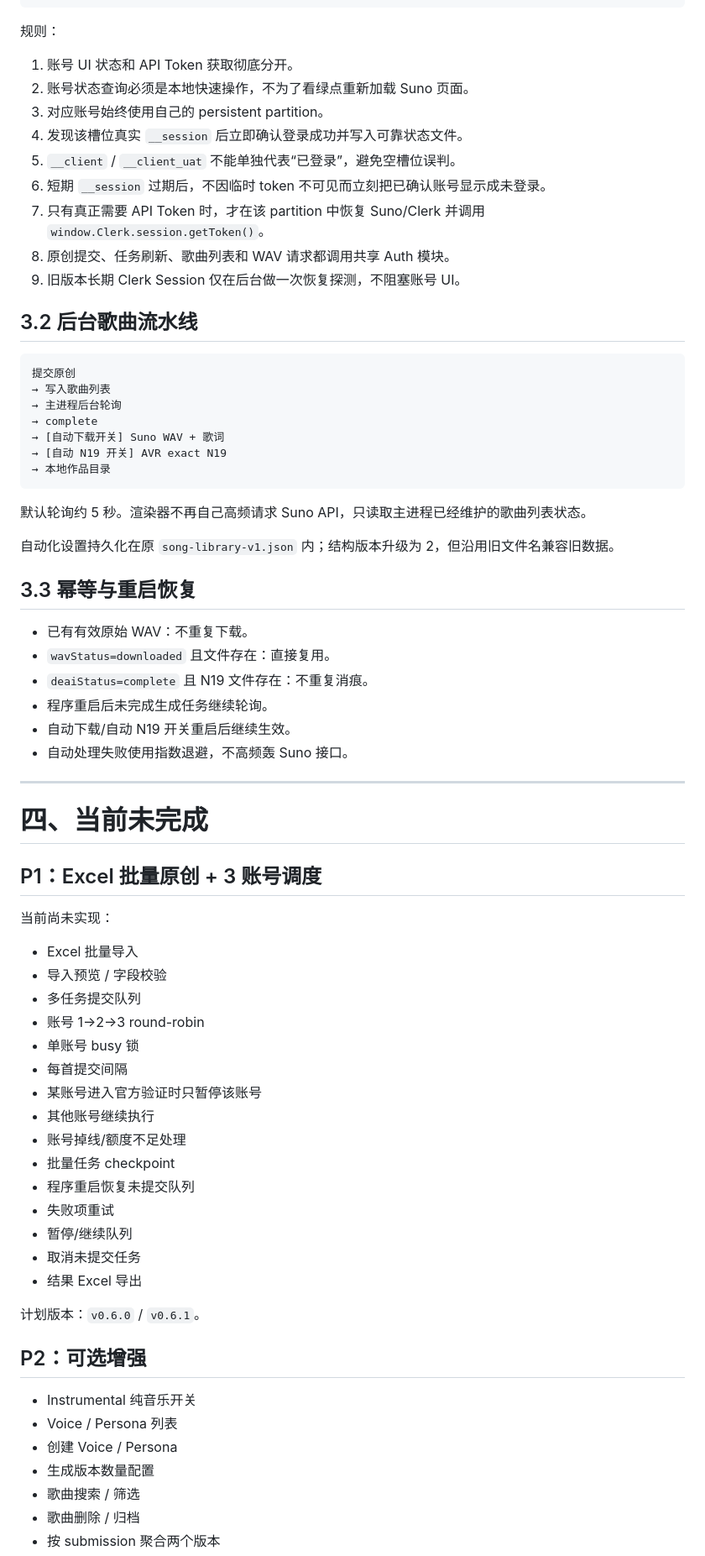
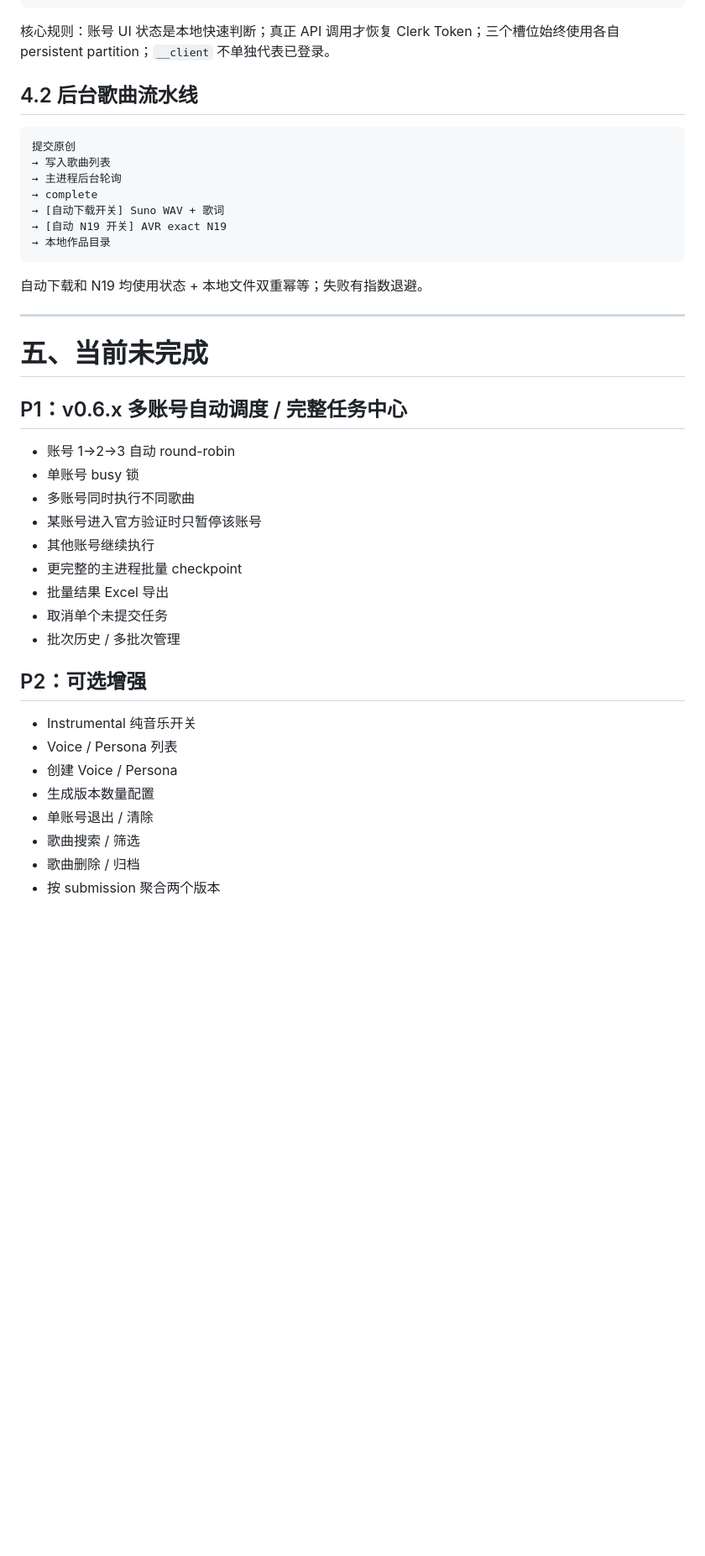
Before and after one commit to ximishan/SunoOriginalStudio, a Markdown page: PROJECT_STATUS_AND_AVR_FEATURES.md, the part around one of its changes. Shown at 84% size. Rendered like a GitHub page; blank space fills up the shorter version.

````diff
--- a/PROJECT_STATUS_AND_AVR_FEATURES.md
+++ b/PROJECT_STATUS_AND_AVR_FEATURES.md
@@ -92,19 +173,9 @@ flushAccountSession(slot)
 flushAllAccountSessions()
 ```
 
-规则：
+核心规则：账号 UI 状态是本地快速判断；真正 API 调用才恢复 Clerk Token；三个槽位始终使用各自 persistent partition；`__client` 不单独代表已登录。
 
-1. 账号 UI 状态和 API Token 获取彻底分开。
-2. 账号状态查询必须是本地快速操作，不为了看绿点重新加载 Suno 页面。
-3. 对应账号始终使用自己的 persistent partition。
-4. 发现该槽位真实 `__session` 后立即确认登录成功并写入可靠状态文件。
-5. `__client` / `__client_uat` 不能单独代表“已登录”，避免空槽位误判。
-6. 短期 `__session` 过期后，不因临时 token 不可见而立刻把已确认账号显示成未登录。
-7. 只有真正需要 API Token 时，才在该 partition 中恢复 Suno/Clerk 并调用 `window.Clerk.session.getToken()`。
-8. 原创提交、任务刷新、歌曲列表和 WAV 请求都调用共享 Auth 模块。
-9. 旧版本长期 Clerk Session 仅在后台做一次恢复探测，不阻塞账号 UI。
-
-## 3.2 后台歌曲流水线
+## 4.2 后台歌曲流水线
 
 ```text
 提交原创
@@ -116,44 +187,23 @@ flushAllAccountSessions()
 → 本地作品目录
 ```
 
-默认轮询约 5 秒。渲染器不再自己高频请求 Suno API，只读取主进程已经维护的歌曲列表状态。
-
-自动化设置持久化在原 `song-library-v1.json` 内；结构版本升级为 2，但沿用旧文件名兼容旧数据。
-
-## 3.3 幂等与重启恢复
-
-- 已有有效原始 WAV：不重复下载。
-- `wavStatus=downloaded` 且文件存在：直接复用。
-- `deaiStatus=complete` 且 N19 文件存在：不重复消痕。
-- 程序重启后未完成生成任务继续轮询。
-- 自动下载/自动 N19 开关重启后继续生效。
-- 自动处理失败使用指数退避，不高频轰 Suno 接口。
+自动下载和 N19 均使用状态 + 本地文件双重幂等；失败有指数退避。
 
 ---
 
-# 四、当前未完成
+# 五、当前未完成
 
-## P1：Excel 批量原创 + 3 账号调度
+## P1：v0.6.x 多账号自动调度 / 完整任务中心
 
-当前尚未实现：
-
-- Excel 批量导入
-- 导入预览 / 字段校验
-- 多任务提交队列
-- 账号 1→2→3 round-robin
+- 账号 1→2→3 自动 round-robin
 - 单账号 busy 锁
-- 每首提交间隔
+- 多账号同时执行不同歌曲
 - 某账号进入官方验证时只暂停该账号
 - 其他账号继续执行
-- 账号掉线/额度不足处理
-- 批量任务 checkpoint
-- 程序重启恢复未提交队列
-- 失败项重试
-- 暂停/继续队列
-- 取消未提交任务
-- 结果 Excel 导出
-
-计划版本：`v0.6.0` / `v0.6.1`。
+- 更完整的主进程批量 checkpoint
+- 批量结果 Excel 导出
+- 取消单个未提交任务
+- 批次历史 / 多批次管理
 
 ## P2：可选增强
 
@@ -161,6 +211,7 @@ flushAllAccountSessions()
 - Voice / Persona 列表
 - 创建 Voice / Persona
 - 生成版本数量配置
+- 单账号退出 / 清除
 - 歌曲搜索 / 筛选
 - 歌曲删除 / 归档
 - 按 submission 聚合两个版本
````
Also changed, not shown: other parts of PROJECT_STATUS_AND_AVR_FEATURES.md (+129 -45 lines).
